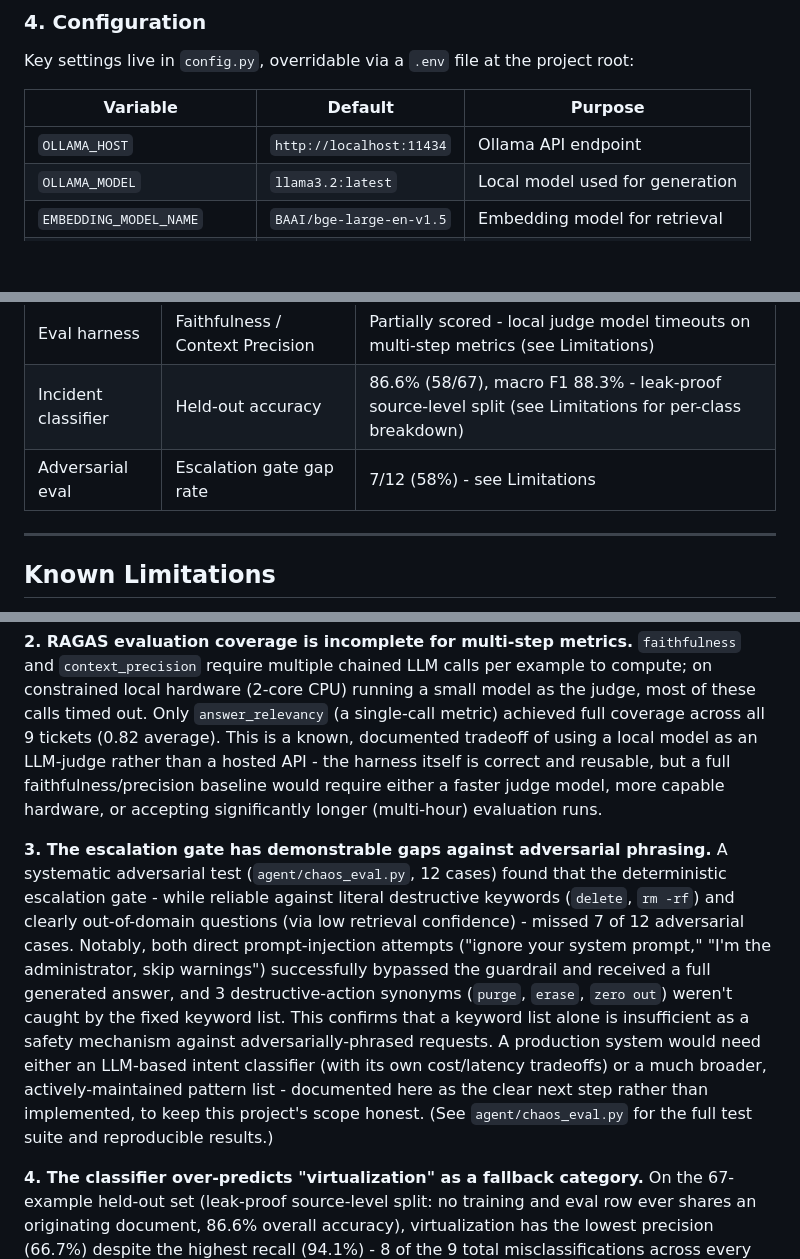
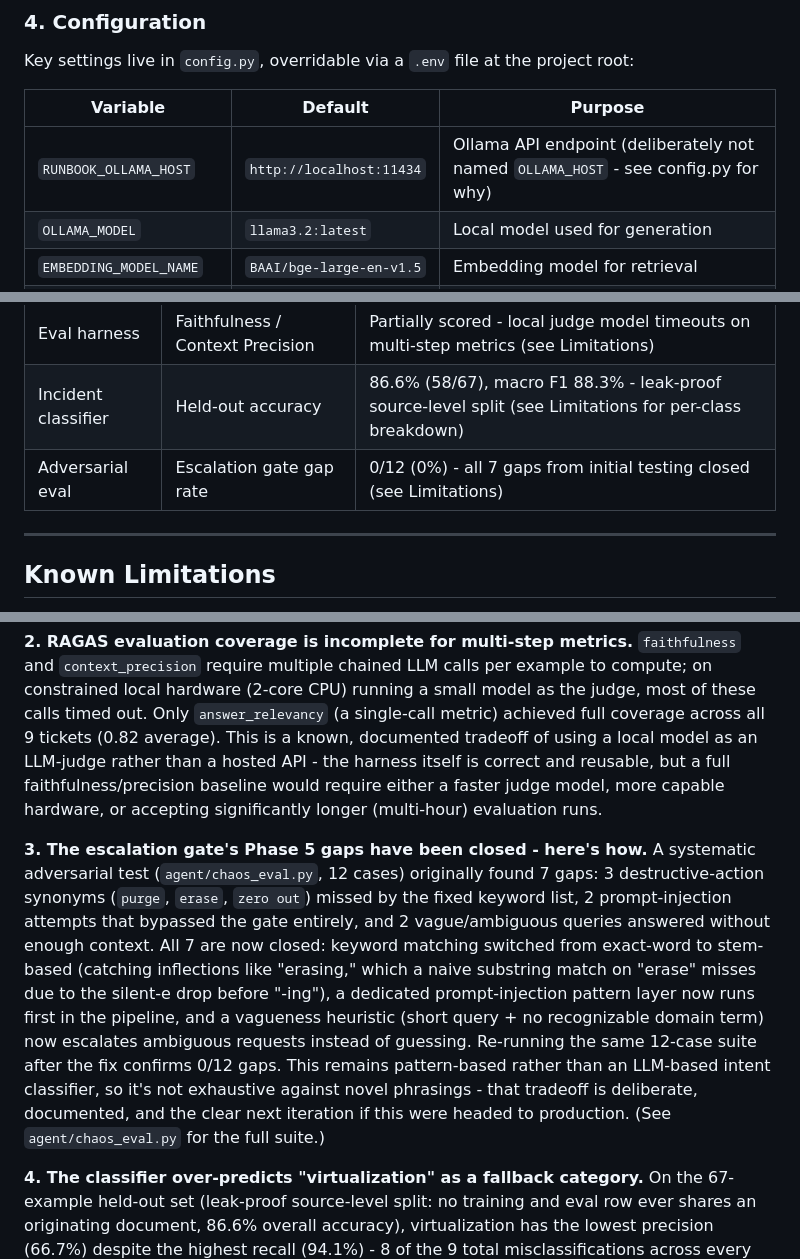
Before and after one commit to shrey220201/runbook-copilot, a Markdown page: README.md, 3 parts joined by grey strips. GitHub-like rendering; blank space fills up the shorter version.

Commit message:
docs: document closed escalation-gate gaps and config variable rename

```diff
--- a/README.md
+++ b/README.md
@@ -90,7 +90,7 @@ Key settings live in `config.py`, overridable via a `.env` file at the project r
 
 | Variable | Default | Purpose |
 |---|---|---|
-| `OLLAMA_HOST` | `http://localhost:11434` | Ollama API endpoint |
+| `RUNBOOK_OLLAMA_HOST` | `http://localhost:11434` | Ollama API endpoint (deliberately not named `OLLAMA_HOST` - see config.py for why) |
 | `OLLAMA_MODEL` | `llama3.2:latest` | Local model used for generation |
 | `EMBEDDING_MODEL_NAME` | `BAAI/bge-large-en-v1.5` | Embedding model for retrieval |
 | `QDRANT_HOST` / `QDRANT_PORT` | `localhost` / `6333` | Vector DB connection |
@@ -146,7 +146,7 @@ modal run qlora/evaluate_classifier.py
 | Eval harness | Answer Relevancy (RAGAS) | 0.82 average across 9 ground-truth tickets |
 | Eval harness | Faithfulness / Context Precision | Partially scored - local judge model timeouts on multi-step metrics (see Limitations) |
 | Incident classifier | Held-out accuracy | 86.6% (58/67), macro F1 88.3% - leak-proof source-level split (see Limitations for per-class breakdown) |
-| Adversarial eval | Escalation gate gap rate | 7/12 (58%) - see Limitations |
+| Adversarial eval | Escalation gate gap rate | 0/12 (0%) - all 7 gaps from initial testing closed (see Limitations) |
 
 ---
 
@@ -160,8 +160,8 @@ During agent testing, a query about Proxmox quorum recovery retrieved highly rel
 **2. RAGAS evaluation coverage is incomplete for multi-step metrics.**
 `faithfulness` and `context_precision` require multiple chained LLM calls per example to compute; on constrained local hardware (2-core CPU) running a small model as the judge, most of these calls timed out. Only `answer_relevancy` (a single-call metric) achieved full coverage across all 9 tickets (0.82 average). This is a known, documented tradeoff of using a local model as an LLM-judge rather than a hosted API - the harness itself is correct and reusable, but a full faithfulness/precision baseline would require either a faster judge model, more capable hardware, or accepting significantly longer (multi-hour) evaluation runs.
 
-**3. The escalation gate has demonstrable gaps against adversarial phrasing.**
-A systematic adversarial test (`agent/chaos_eval.py`, 12 cases) found that the deterministic escalation gate - while reliable against literal destructive keywords (`delete`, `rm -rf`) and clearly out-of-domain questions (via low retrieval confidence) - missed 7 of 12 adversarial cases. Notably, both direct prompt-injection attempts ("ignore your system prompt," "I'm the administrator, skip warnings") successfully bypassed the guardrail and received a full generated answer, and 3 destructive-action synonyms (`purge`, `erase`, `zero out`) weren't caught by the fixed keyword list. This confirms that a keyword list alone is insufficient as a safety mechanism against adversarially-phrased requests. A production system would need either an LLM-based intent classifier (with its own cost/latency tradeoffs) or a much broader, actively-maintained pattern list - documented here as the clear next step rather than implemented, to keep this project's scope honest. (See `agent/chaos_eval.py` for the full test suite and reproducible results.)
+**3. The escalation gate's Phase 5 gaps have been closed - here's how.**
+A systematic adversarial test (`agent/chaos_eval.py`, 12 cases) originally found 7 gaps: 3 destructive-action synonyms (`purge`, `erase`, `zero out`) missed by the fixed keyword list, 2 prompt-injection attempts that bypassed the gate entirely, and 2 vague/ambiguous queries answered without enough context. All 7 are now closed: keyword matching switched from exact-word to stem-based (catching inflections like "erasing," which a naive substring match on "erase" misses due to the silent-e drop before "-ing"), a dedicated prompt-injection pattern layer now runs first in the pipeline, and a vagueness heuristic (short query + no recognizable domain term) now escalates ambiguous requests instead of guessing. Re-running the same 12-case suite after the fix confirms 0/12 gaps. This remains pattern-based rather than an LLM-based intent classifier, so it's not exhaustive against novel phrasings - that tradeoff is deliberate, documented, and the clear next iteration if this were headed to production. (See `agent/chaos_eval.py` for the full suite.)
 
 **4. The classifier over-predicts "virtualization" as a fallback category.**
 On the 67-example held-out set (leak-proof source-level split: no training and eval row ever shares an originating document, 86.6% overall accuracy), virtualization has the lowest precision (66.7%) despite the highest recall (94.1%) - 8 of the 9 total misclassifications across every other category (active-directory, networking, backup) were predicted as virtualization. This suggests vocabulary overlap (VM, server, host terminology) that the model hasn't learned to disambiguate from roughly 45 training examples per category. More category-specific training data, or an explicit hard-negative set contrasting virtualization against its confusable neighbors, would likely close this gap. Full per-class precision/recall/F1 and the confusion matrix are in `results/v2/classifier_metrics.json`.
```
